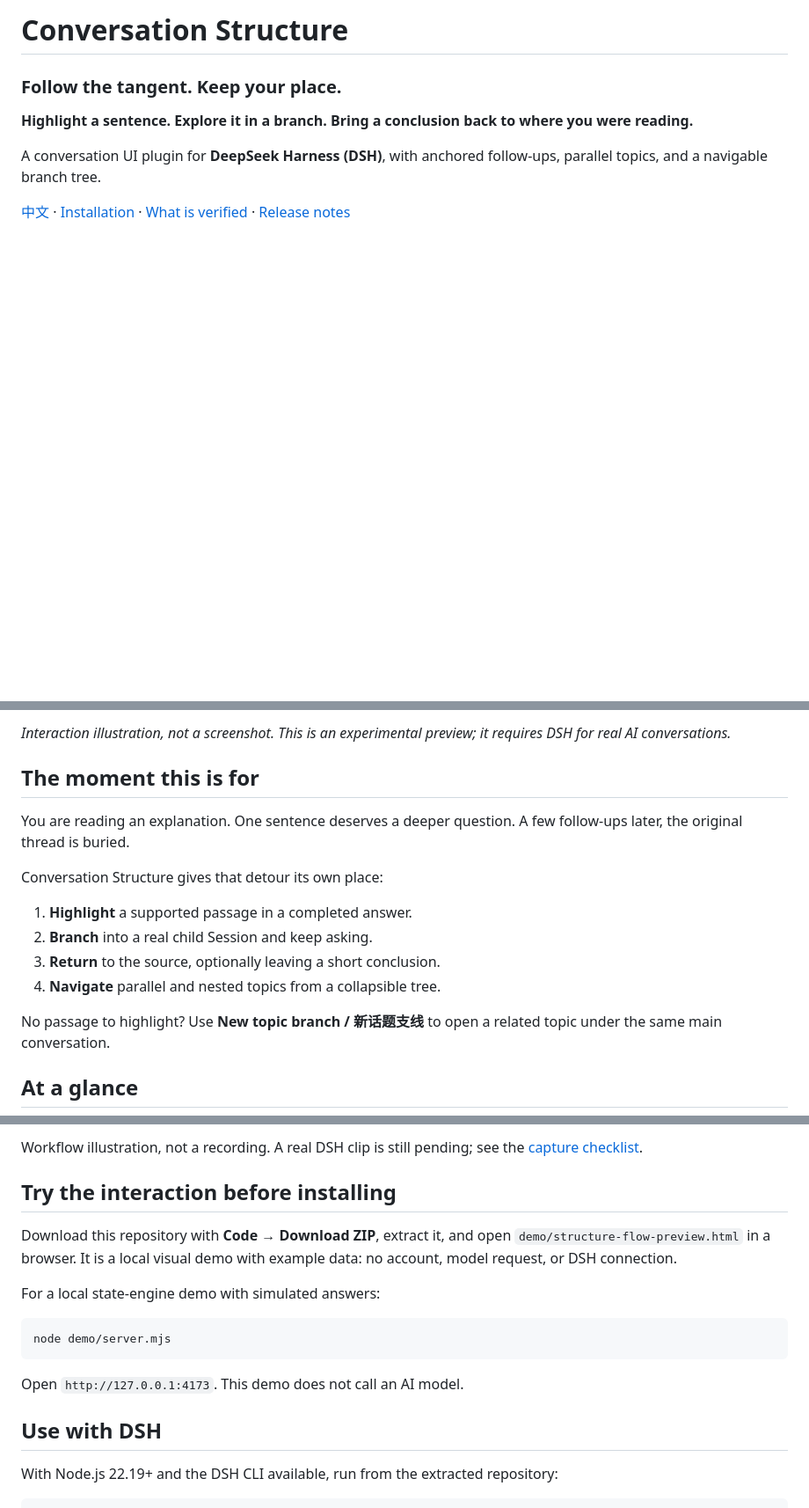
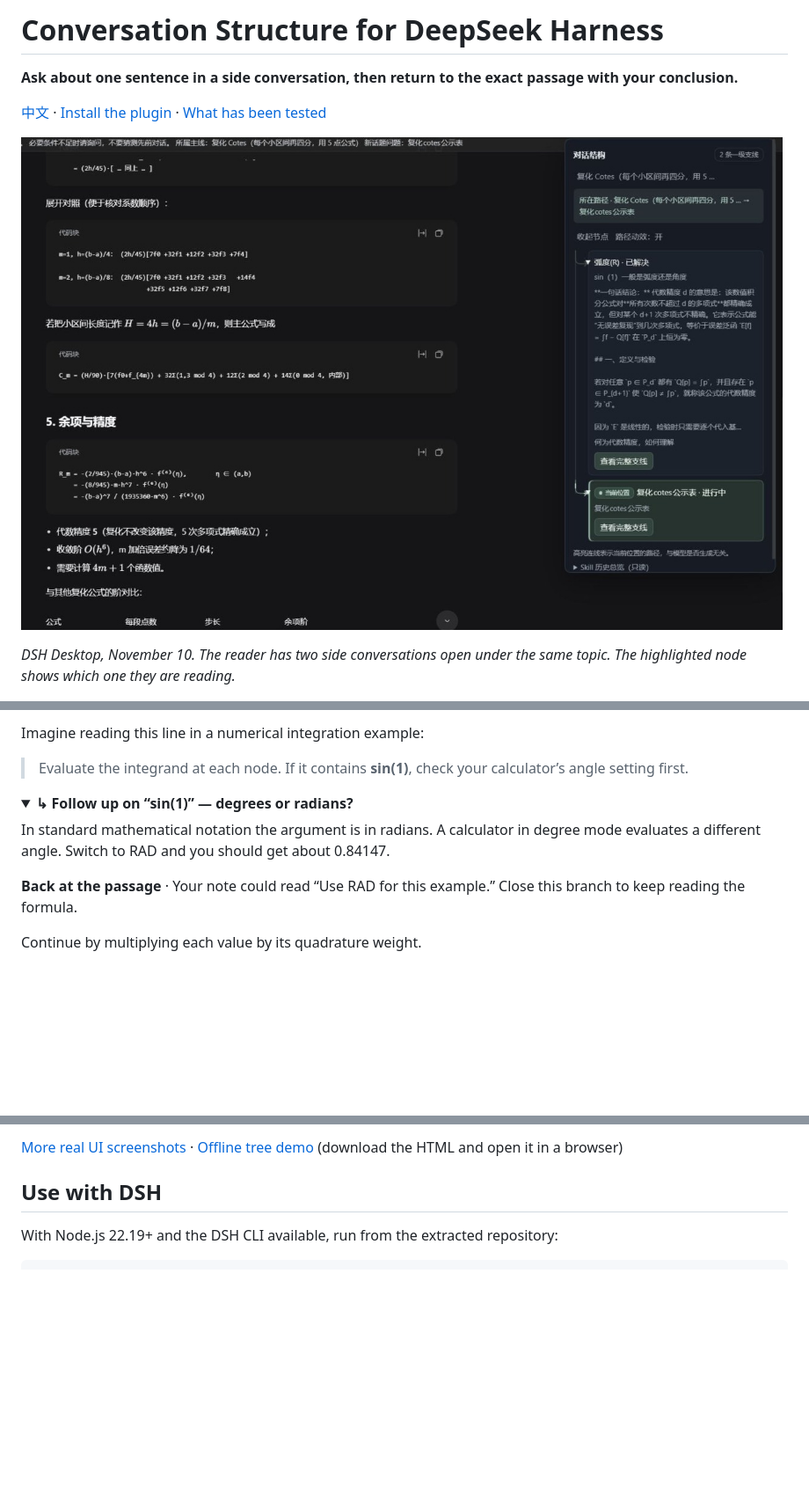
Before and after one commit to maple564/dsh, a Markdown page: README.md, 3 parts joined by grey strips. Shown at 88% size. Drawn GitHub-style; pictures changed too: docs/assets/dsh-cotes.jpg (added); folded sections open; blank space fills up the shorter version.

````diff
--- a/README.md
+++ b/README.md
@@ -1,10 +1,10 @@
-# Conversation Structure
+# Conversation Structure for DeepSeek Harness
 
-### Follow the tangent. Keep your place.
+**Ask about one sentence in a side conversation, then return to the exact passage with your conclusion.**
 
-**Highlight a sentence. Explore it in a branch. Bring a conclusion back to where you were reading.**
+[中文](README.zh-CN.md) · [Install the plugin](docs/INSTALL.md) · [What has been tested](docs/STATUS.md)
 
-A conversation UI plugin for **DeepSeek Harness (DSH)**, with anchored follow-ups, parallel topics, and a navigable branch tree.
+![DeepSeek Harness with the Cotes formula conversation on the left and two parallel branches on the right](docs/assets/dsh-cotes.jpg)
 
-[中文](README.zh-CN.md) · [Installation](docs/INSTALL.md) · [What is verified](docs/STATUS.md) · [Release notes](CHANGELOG.md)
+*DSH Desktop, November 10. The reader has two side conversations open under the same topic. The highlighted node shows which one they are reading.*
 
@@ -12,18 +12,15 @@ A conversation UI plugin for **DeepSeek Harness (DSH)**, with anchored follow-up
 
-*Interaction illustration, not a screenshot. This is an experimental preview; it requires DSH for real AI conversations.*
+Imagine reading this line in a numerical integration example:
 
-## The moment this is for
+> Evaluate the integrand at each node. If it contains **sin(1)**, check your calculator’s angle setting first.
 
-You are reading an explanation. One sentence deserves a deeper question. A few follow-ups later, the original thread is buried.
+<details><summary><b>↳ Follow up on “sin(1)” — degrees or radians?</b></summary>
 
-Conversation Structure gives that detour its own place:
+In standard mathematical notation the argument is in radians. A calculator in degree mode evaluates a different angle. Switch to RAD and you should get about 0.84147.
 
-1. **Highlight** a supported passage in a completed answer.
-2. **Branch** into a real child Session and keep asking.
-3. **Return** to the source, optionally leaving a short conclusion.
-4. **Navigate** parallel and nested topics from a collapsible tree.
+**Back at the passage** · Your note could read “Use RAD for this example.” Close this branch to keep reading the formula.
 
-No passage to highlight? Use **New topic branch / 新话题支线** to open a related topic under the same main conversation.
+</details>
 
-## At a glance
+Continue by multiplying each value by its quadrature weight.
 
@@ -39,17 +28,5 @@ flowchart LR
 
-Workflow illustration, not a recording. A real DSH clip is still pending; see the [capture checklist](docs/RECORDING.md).
-
-## Try the interaction before installing
-
-Download this repository with **Code → Download ZIP**, extract it, and open `demo/structure-flow-preview.html` in a browser. It is a local visual demo with example data: no account, model request, or DSH connection.
-
-For a local state-engine demo with simulated answers:
-
-```sh
-node demo/server.mjs
-```
-
-Open `http://127.0.0.1:4173`. This demo does not call an AI model.
+[More real UI screenshots](docs/SCREENSHOTS.md) · [Offline tree demo](demo/structure-flow-preview.html) (download the HTML and open it in a browser)
 
 ## Use with DSH
 
````
Also changed, not shown: other parts of README.md (+2 -10 lines), README.zh-CN.md (+15 -32 lines), docs/SCREENSHOTS.md (added, +15 -0 lines), docs/assets/dsh-angle.jpg (added), docs/assets/dsh-history.jpg (added), 1 other file.
